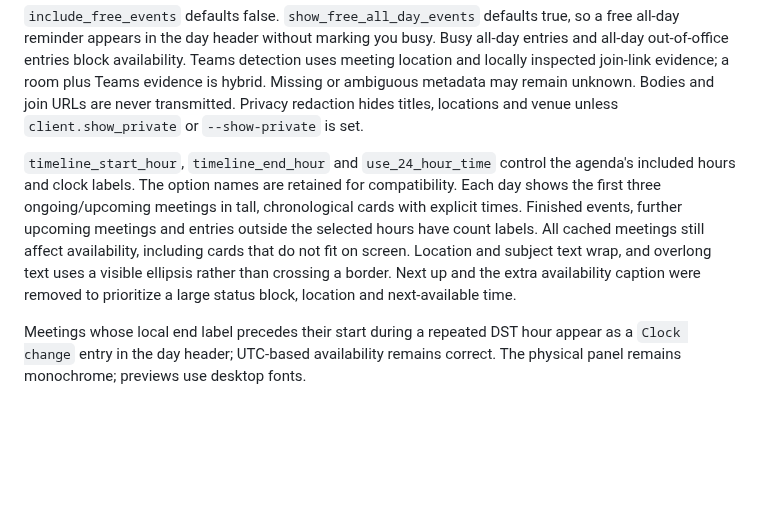
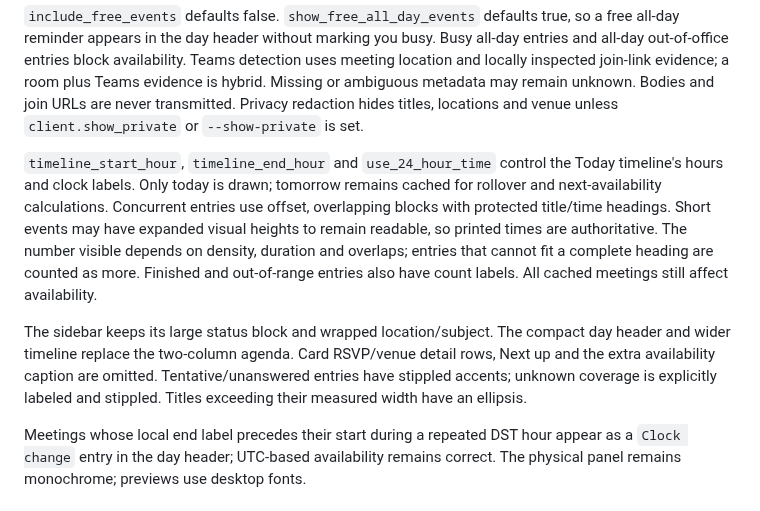
Before and after one commit to fatherdoctor/esp32_e-ink_display, a Markdown page: docs/settings.md, the part around the change. Rendered like a GitHub page; blank space fills up the shorter version.

```diff
--- a/docs/settings.md
+++ b/docs/settings.md
@@ -95,14 +95,19 @@ unknown. Bodies and join URLs are never transmitted. Privacy redaction hides
 titles, locations and venue unless `client.show_private` or `--show-private` is set.
 
 `timeline_start_hour`, `timeline_end_hour` and `use_24_hour_time` control the
-agenda's included hours and clock labels. The option names are retained for
-compatibility. Each day shows the first three ongoing/upcoming meetings in tall,
-chronological cards with explicit times. Finished events, further upcoming
-meetings and entries outside the selected hours have count labels. All cached
-meetings still affect availability, including cards that do not fit on screen.
-Location and subject text wrap, and overlong text uses a visible ellipsis rather
-than crossing a border. Next up and the extra availability caption were removed
-to prioritize a large status block, location and next-available time.
+Today timeline's hours and clock labels. Only today is drawn; tomorrow remains
+cached for rollover and next-availability calculations. Concurrent entries use
+offset, overlapping blocks with protected title/time headings. Short events may
+have expanded visual heights to remain readable, so printed times are authoritative.
+The number visible depends on density, duration and overlaps; entries that cannot
+fit a complete heading are counted as more. Finished and out-of-range entries
+also have count labels. All cached meetings still affect availability.
+
+The sidebar keeps its large status block and wrapped location/subject. The
+compact day header and wider timeline replace the two-column agenda. Card
+RSVP/venue detail rows, Next up and the extra availability caption are omitted.
+Tentative/unanswered entries have stippled accents; unknown coverage is explicitly
+labeled and stippled. Titles exceeding their measured width have an ellipsis.
 
 Meetings whose local end label precedes their start during a repeated DST hour
 appear as a `Clock change` entry in the day header; UTC-based availability remains
```
Also changed, not shown: README.md (+1 -1 lines), firmware/seeed_trmnl/README.md (+5 -4 lines), previews/calendar-available.png, previews/calendar-meeting.png, previews/calendar-out-of-office.png, previews/dashboard.png, 8 other files.
